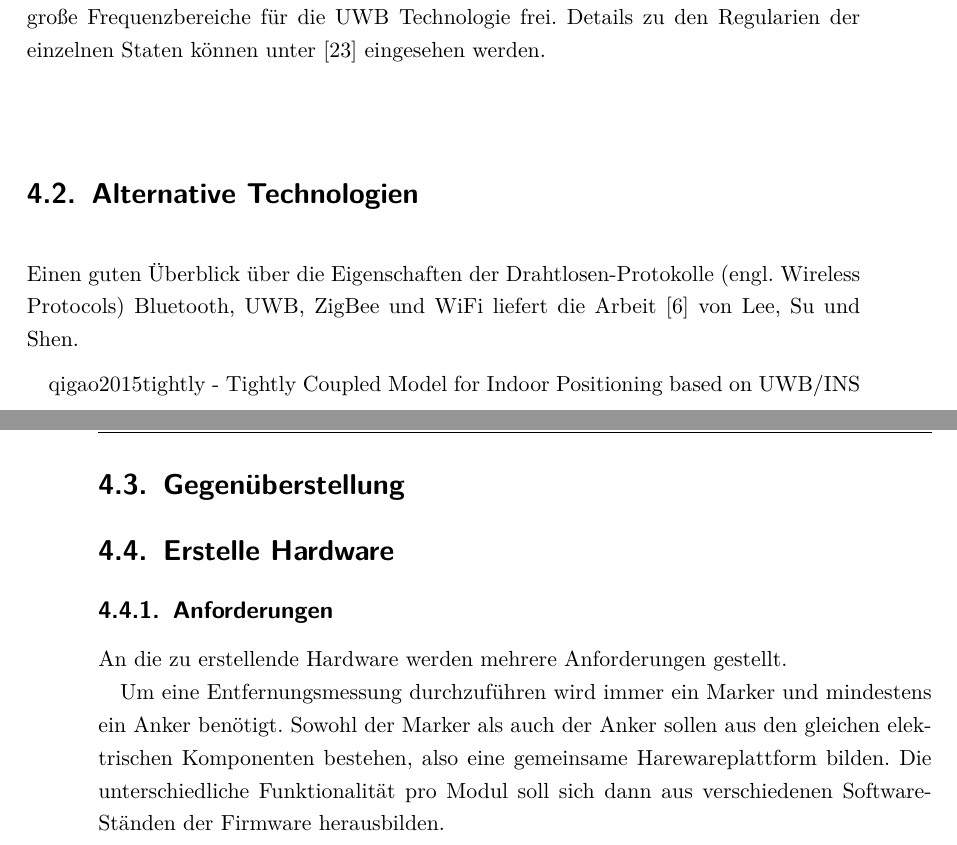
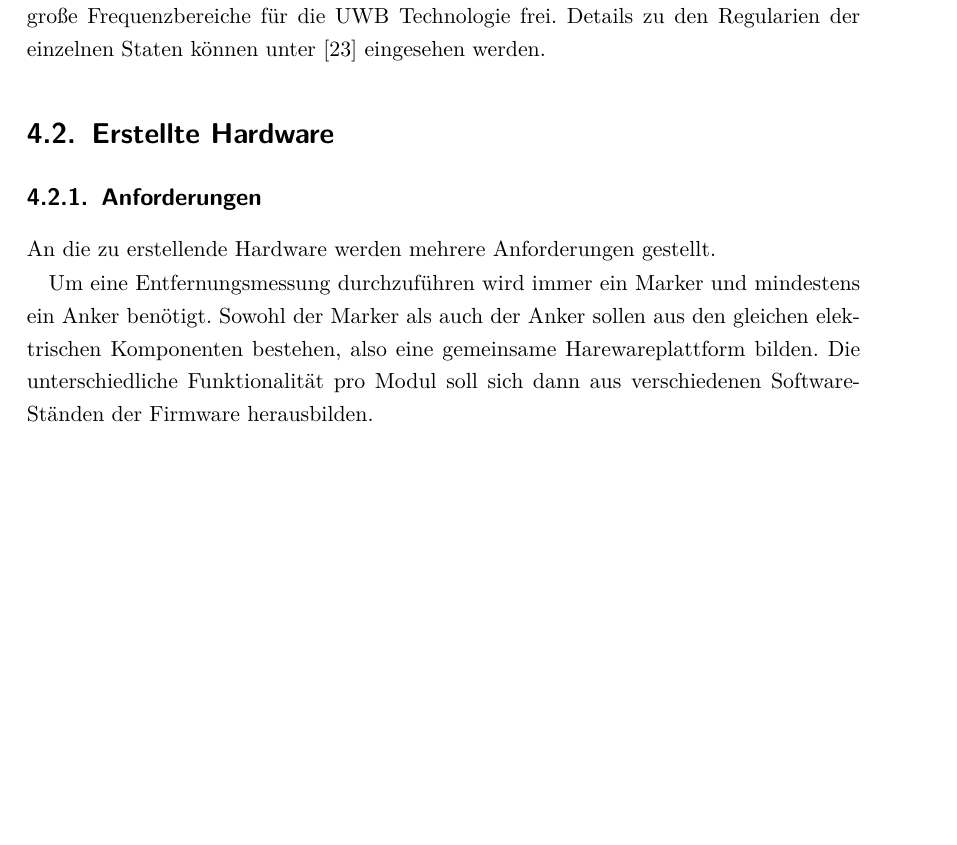
Before and after one commit to albertkasdorf/bachelor-thesis, a LaTeX thesis (bachelorarbeit.tex, which reads 4_ultrabreitband.tex): two parts of pages 33 and 34 of 56 before the commit and part of page 31 of 54 after it, the two joined at a grey line, cut so that both start at the same text, the shorter picture padded with empty space. Compiled offline with pdfLaTeX.

Commit message:
Abschnitt Alternative Technolgien bzw. Gegenueberstellung gestrichen.

```diff
--- a/4_ultrabreitband.tex
+++ b/4_ultrabreitband.tex
@@ -96,33 +96,47 @@ Weitere Staten folgten der \gls{fcc} Regulierung/Standardierung und gaben ebenfa
 
 \begin{comment}
 ------------------------------------------------------------------------------------------
+- Welche alternativen Technologien gibt es zu UWB?
+- Einen guten Überblick über die Eigenschaften der Drahtlosen-Protokolle (engl. Wireless Protocols) Bluetooth, UWB, ZigBee und WiFi liefert die Arbeit \cite{lee2007comparative} von \citeauthor{lee2007comparative}.
+	- Bluetooth
+		- Piconet/Scatternet
+		- low data rate
+		- small data sizes (around smaller than 339 bytes)
+		- is the most complicated protocol with 188 primitives and events in total
+		- intended for portable products, short ranges, and limited battery power.
+	- ZigBee
+		- supporting simple devices that consume minimal power and typically operate in the personal operating space (POS) of 10m.
+		- full-function device (FFD) and a reduced-function device (RFD)
+		- low data rate
+		- highest transmission time
+		- data size smaller than 102 bytes
+		- is the simplest one with only 48 primitives
+		- the simplicity makes ZigBee very suitable for sensor networking applications due to their limited memory and computational capacity.
+		- intended for portable products, short ranges, and limited battery power.
+	- UWB
+		- Indoor short-range high-speed wireless communication
+		- high data rate
+		- lowest transmission time
+		- large data sizes much better efficiency
+		- proposed for shortrange and high data rate applications.
+		- have better efficiency in energy consumption.
+	- WiFi
+		- allows users to surf the Internet at broadband speeds when connected to an access point (AP) or in ad hoc mode.
+		- high data rate
+		- large data sizes much better efficiency
+		- designed for a longer connection and supports devices with a substantial power supply
+		- have better efficiency in energy consumption.
+- For a wireless sensor network in factory automation systems, since most data size of industrial monitoring and control are generally small, (e.g. the temperature data in an environmental monitoring may required less than 4 bytes only), Bluetooth and ZigBee protocols may be a good selection (from a data coding efficiency point of view) in spite of their slow data rate.
+- Welche Eigenschaften haben die alternativen Technologien?
+- Warum hab ich mich für UWB entschieden?
 \end{comment}
-\section{Alternative Technologien}
-
-\begin{comment}
-Welche alternativen Technologien gibt es zu UWB?
-\end{comment}
-
-Einen guten Überblick über die Eigenschaften der Drahtlosen-Protokolle (engl. Wireless Protocols) Bluetooth, UWB, ZigBee und WiFi liefert die Arbeit \cite{lee2007comparative} von \citeauthor{lee2007comparative}.
-
-qigao2015tightly - Tightly Coupled Model for Indoor Positioning based on UWB/INS
+%\section{Alternative Technologien/Gegenüberstellung}
 
 
 \begin{comment}
 ------------------------------------------------------------------------------------------
 \end{comment}
-\section{Gegenüberstellung}
-
-\begin{comment}
-Welche Eigenschaften haben die alternativen Technologien?
-Warum hab ich mich für UWB entschieden?
-\end{comment}
-
-
-\begin{comment}
-------------------------------------------------------------------------------------------
-\end{comment}
-\section{Erstelle Hardware}
+\section{Erstellte Hardware}
 
 \begin{comment}
 ------------------------------------------------------------------------------------------
```
Also changed, not shown: 0_glossar.tex (+1 -1 lines).
